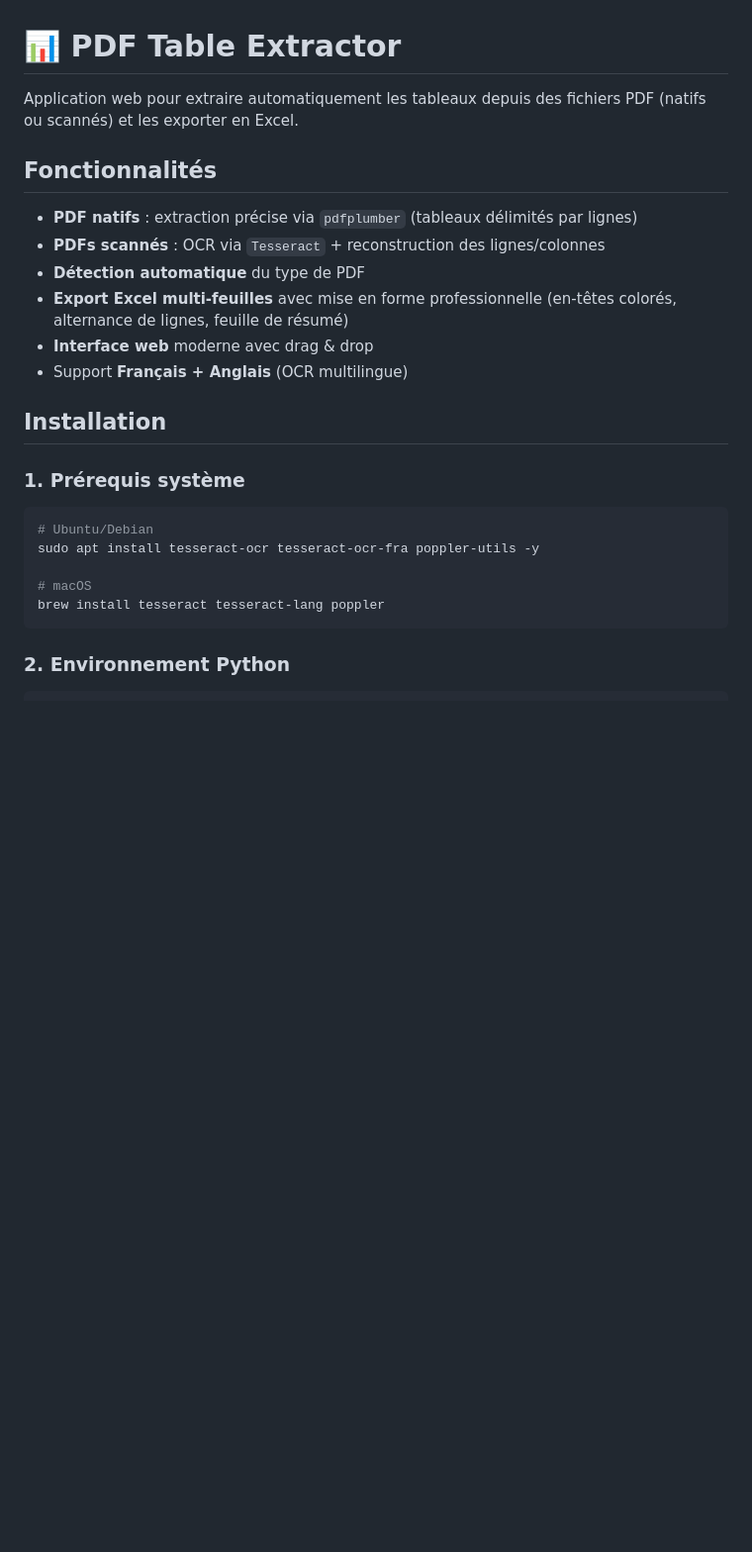
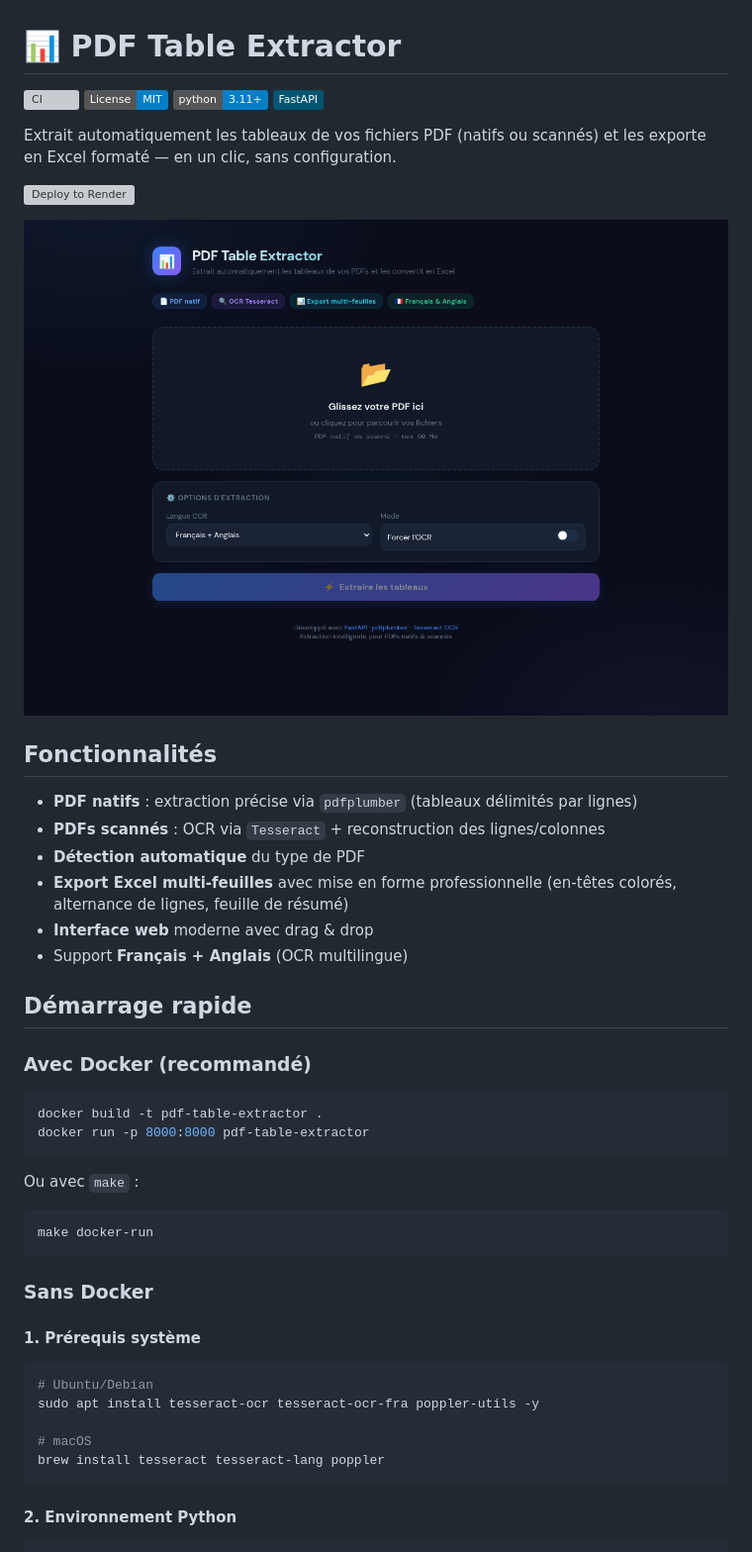
Before and after one commit to Yedmithra/pdf-table-extractor, a Markdown page: README.md, the part around one of its changes. Shown at 99% size. Drawn GitHub-style; pictures changed too: .github/assets/screenshot.png (added); badges without logos; blank space fills up the shorter version; grey boxes are pictures that could not be loaded.

````diff
--- a/README.md
+++ b/README.md
@@ -1,6 +1,15 @@
 # 📊 PDF Table Extractor
 
-Application web pour extraire automatiquement les tableaux depuis des fichiers PDF (natifs ou scannés) et les exporter en Excel.
+[![CI](https://github.com/yedmithra/pdf-table-extractor/actions/workflows/ci.yml/badge.svg)](https://github.com/yedmithra/pdf-table-extractor/actions/workflows/ci.yml)
+[![License: MIT](https://img.shields.io/badge/License-MIT-blue.svg)](LICENSE)
+[![Python 3.11+](https://img.shields.io/badge/python-3.11%2B-blue.svg)](https://www.python.org/downloads/)
+[![FastAPI](https://img.shields.io/badge/FastAPI-005571?logo=fastapi)](https://fastapi.tiangolo.com/)
+
+Extrait automatiquement les tableaux de vos fichiers PDF (natifs ou scannés) et les exporte en Excel formaté — en un clic, sans configuration.
+
+[![Deploy to Render](https://render.com/images/deploy-to-render-button.svg)](https://render.com/deploy?repo=https://github.com/yedmithra/pdf-table-extractor)
+
+![Interface PDF Table Extractor](.github/assets/screenshot.png)
 
 ## Fonctionnalités
 
@@ -11,9 +20,24 @@ Application web pour extraire automatiquement les tableaux depuis des fichiers P
 - **Interface web** moderne avec drag & drop
 - Support **Français + Anglais** (OCR multilingue)
 
-## Installation
+## Démarrage rapide
 
-### 1. Prérequis système
+### Avec Docker (recommandé)
+
+```bash
+docker build -t pdf-table-extractor .
+docker run -p 8000:8000 pdf-table-extractor
+```
+
+Ou avec `make` :
+
+```bash
+make docker-run
+```
+
+### Sans Docker
+
+#### 1. Prérequis système
 
 ```bash
 # Ubuntu/Debian
@@ -23,6 +47,6 @@ sudo apt install tesseract-ocr tesseract-ocr-fra poppler-utils -y
 brew install tesseract tesseract-lang poppler
 ```
 
-### 2. Environnement Python
+#### 2. Environnement Python
 
 ```bash
````
Also changed, not shown: other parts of README.md (+28 -2 lines), 9 other files.
